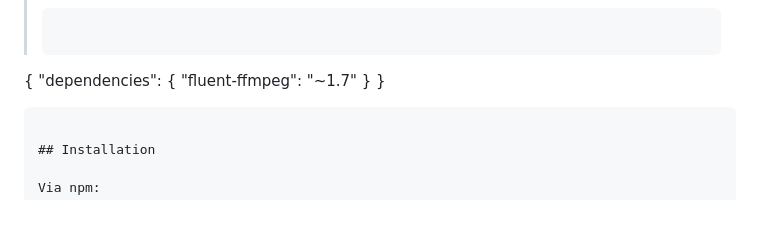
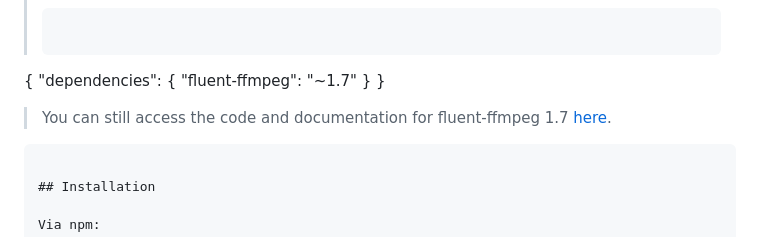
Before and after one commit to luju7fa/perspecdev, a Markdown page: README.md, the part around the change. Rendered like a GitHub page; blank space fills up the shorter version.

Commit message:
Add link to 1.x to README

````diff
--- a/README.md
+++ b/README.md
@@ -15,6 +15,8 @@ This library abstracts the complex command-line usage of ffmpeg into a fluent, e
     "fluent-ffmpeg": "~1.7"
   }
 }
+>
+> You can still access the code and documentation for fluent-ffmpeg 1.7 [here](https://github.com/fluent-ffmpeg/node-fluent-ffmpeg/tree/1.x).
 ```
 
 ## Installation
````
